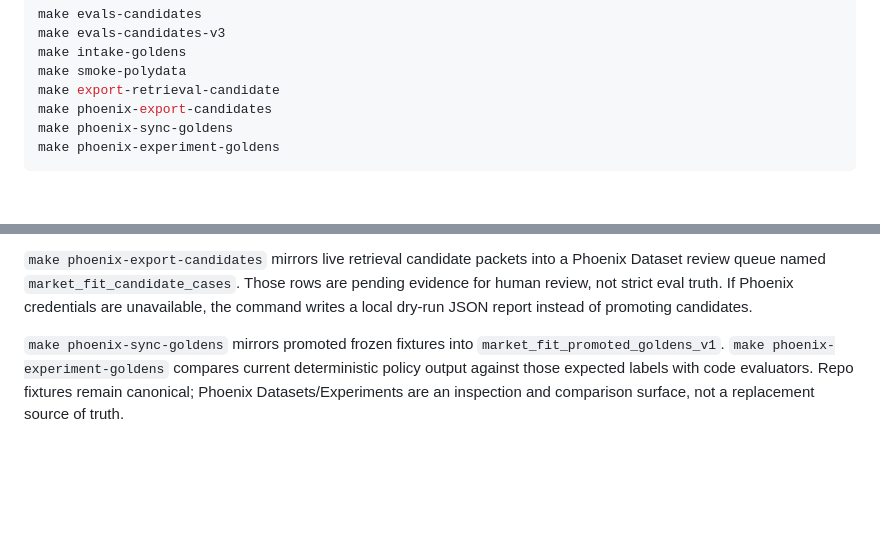
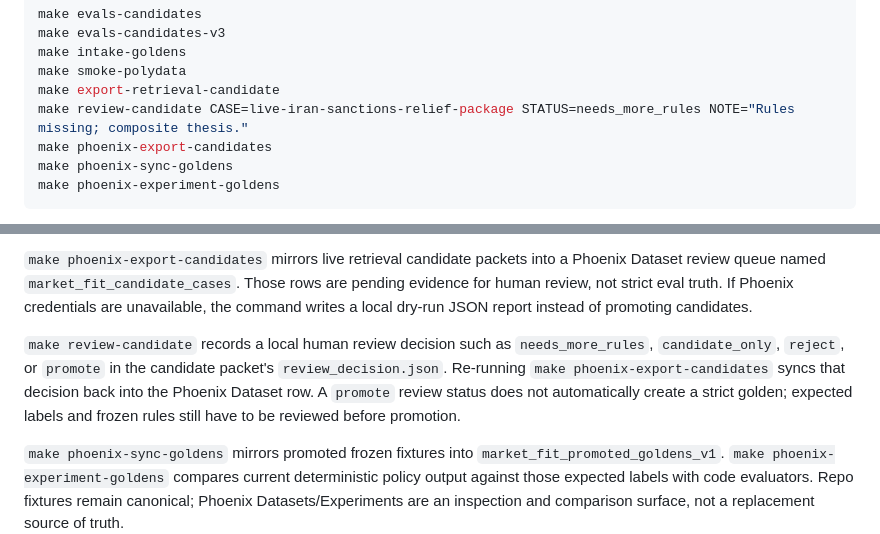
Before and after one commit to Silveroboros-dev/market-fit-trace-agent, a Markdown page: README.md, 2 parts joined by grey strips. Drawn GitHub-style; blank space fills up the shorter version.

Commit message:
Document candidate review governance loop

```diff
--- a/README.md
+++ b/README.md
@@ -302,6 +302,7 @@ make evals-candidates-v3
 make intake-goldens
 make smoke-polydata
 make export-retrieval-candidate
+make review-candidate CASE=live-iran-sanctions-relief-package STATUS=needs_more_rules NOTE="Rules missing; composite thesis."
 make phoenix-export-candidates
 make phoenix-sync-goldens
 make phoenix-experiment-goldens
@@ -324,6 +325,13 @@ Phoenix Dataset review queue named `market_fit_candidate_cases`. Those rows are
 pending evidence for human review, not strict eval truth. If Phoenix credentials
 are unavailable, the command writes a local dry-run JSON report instead of
 promoting candidates.
+
+`make review-candidate` records a local human review decision such as
+`needs_more_rules`, `candidate_only`, `reject`, or `promote` in the candidate
+packet's `review_decision.json`. Re-running `make phoenix-export-candidates`
+syncs that decision back into the Phoenix Dataset row. A `promote` review status
+does not automatically create a strict golden; expected labels and frozen rules
+still have to be reviewed before promotion.
 
 `make phoenix-sync-goldens` mirrors promoted frozen fixtures into
 `market_fit_promoted_goldens_v1`. `make phoenix-experiment-goldens` compares
```
Also changed, not shown: docs/golden-promotion.md (+31 -9 lines), docs/phoenix-value-proof.md (+12 -0 lines).
